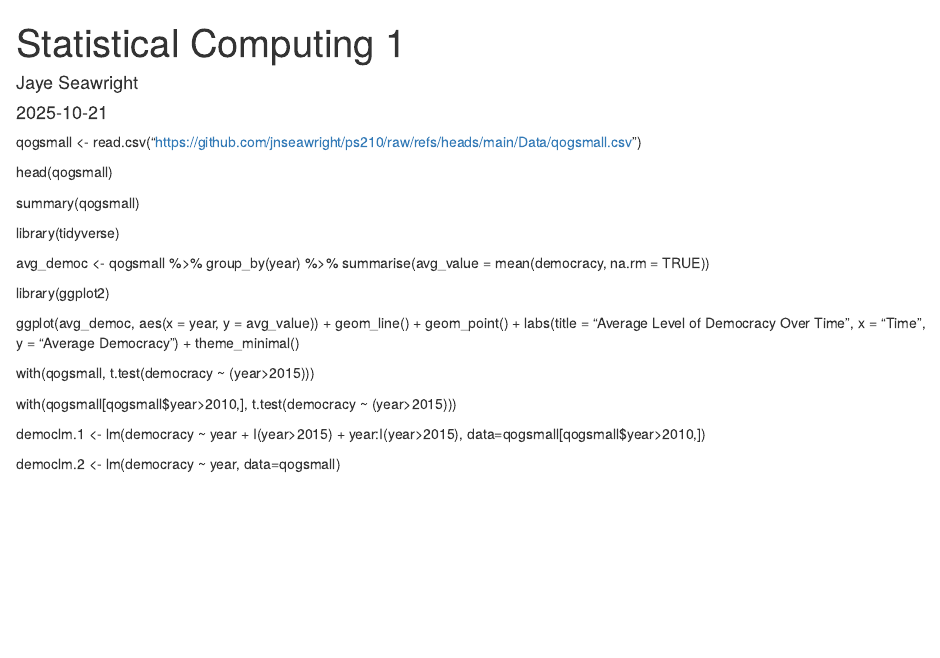
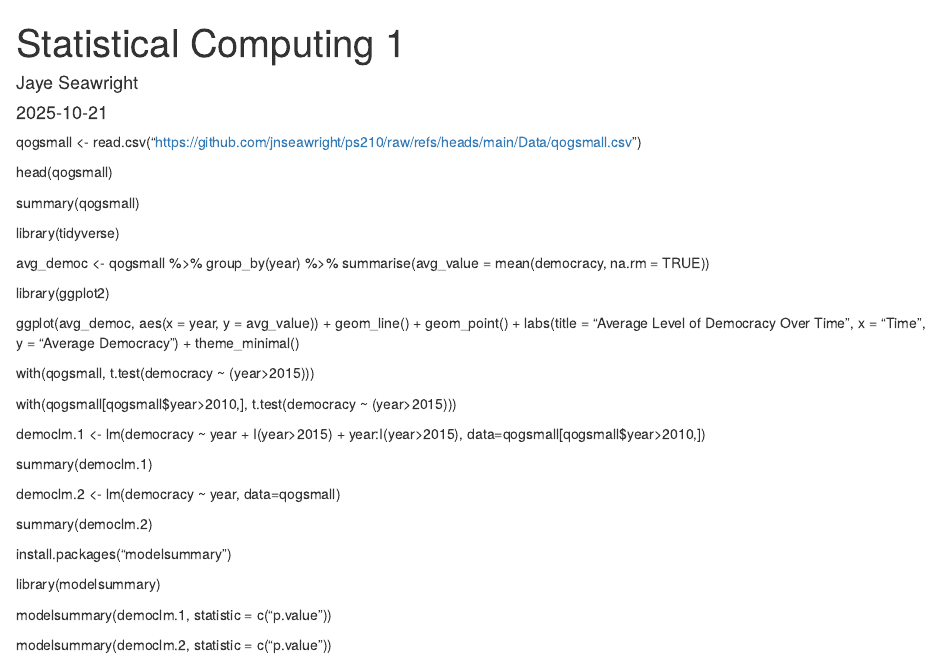
Before and after one commit to jnseawright/ps210, an R Markdown document (Slides/StatisticalComputing1.Rmd): the page in a window 1100 px wide, from its top. Rendered offline with R 4.5, knitr and Pandoc, with nearby package versions.

Commit message:
statcompute

```diff
--- a/Slides/StatisticalComputing1.Rmd
+++ b/Slides/StatisticalComputing1.Rmd
@@ -39,4 +39,16 @@ with(qogsmall[qogsmall$year>2010,],
 
 democlm.1 <- lm(democracy ~ year + I(year>2015) + year:I(year>2015), data=qogsmall[qogsmall$year>2010,])
 
+summary(democlm.1)
+
 democlm.2 <- lm(democracy ~ year, data=qogsmall)
+
+summary(democlm.2)
+
+install.packages("modelsummary")
+
+library(modelsummary)
+
+modelsummary(democlm.1, statistic = c("p.value"))
+
+modelsummary(democlm.2, statistic = c("p.value"))
```
Also changed, not shown: Slides/StatisticalComputing1.html (added).
